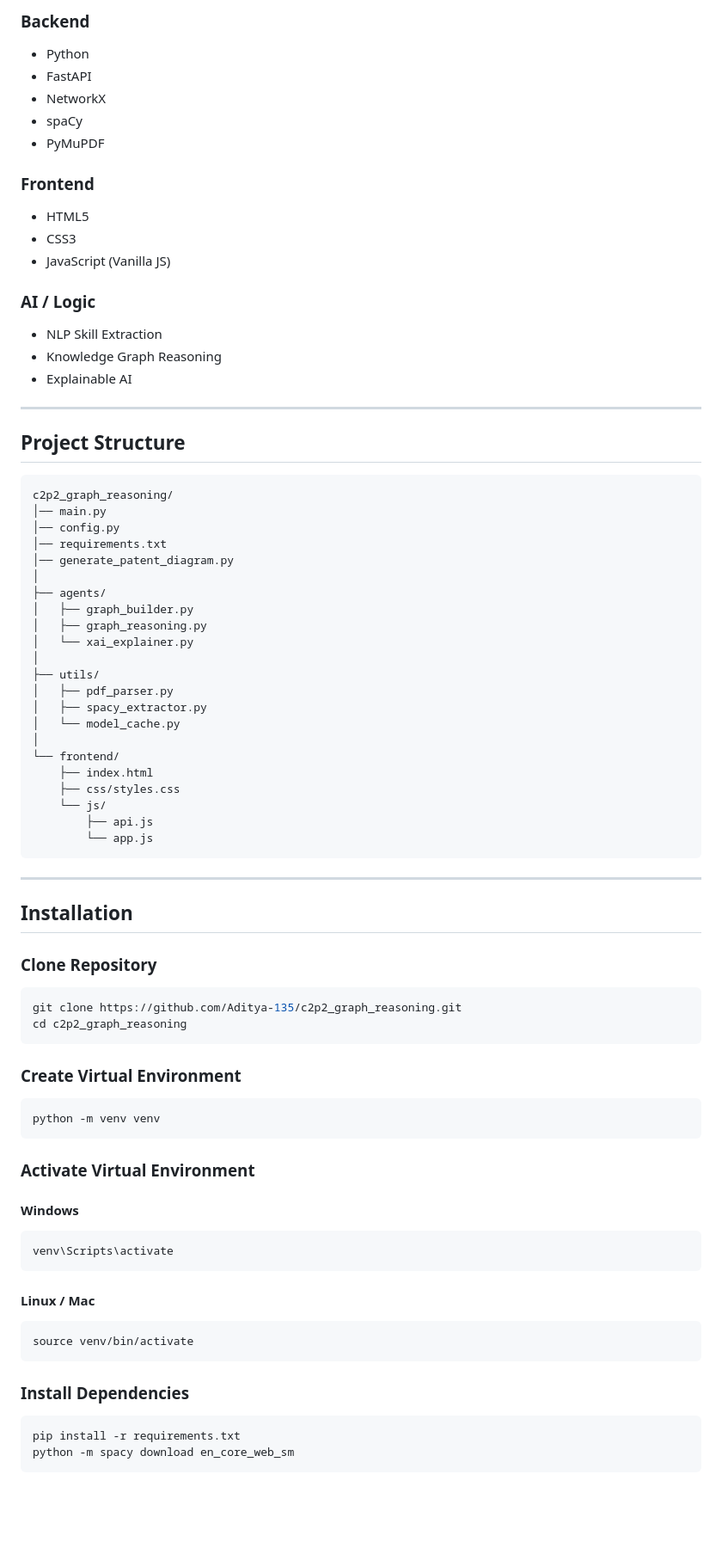
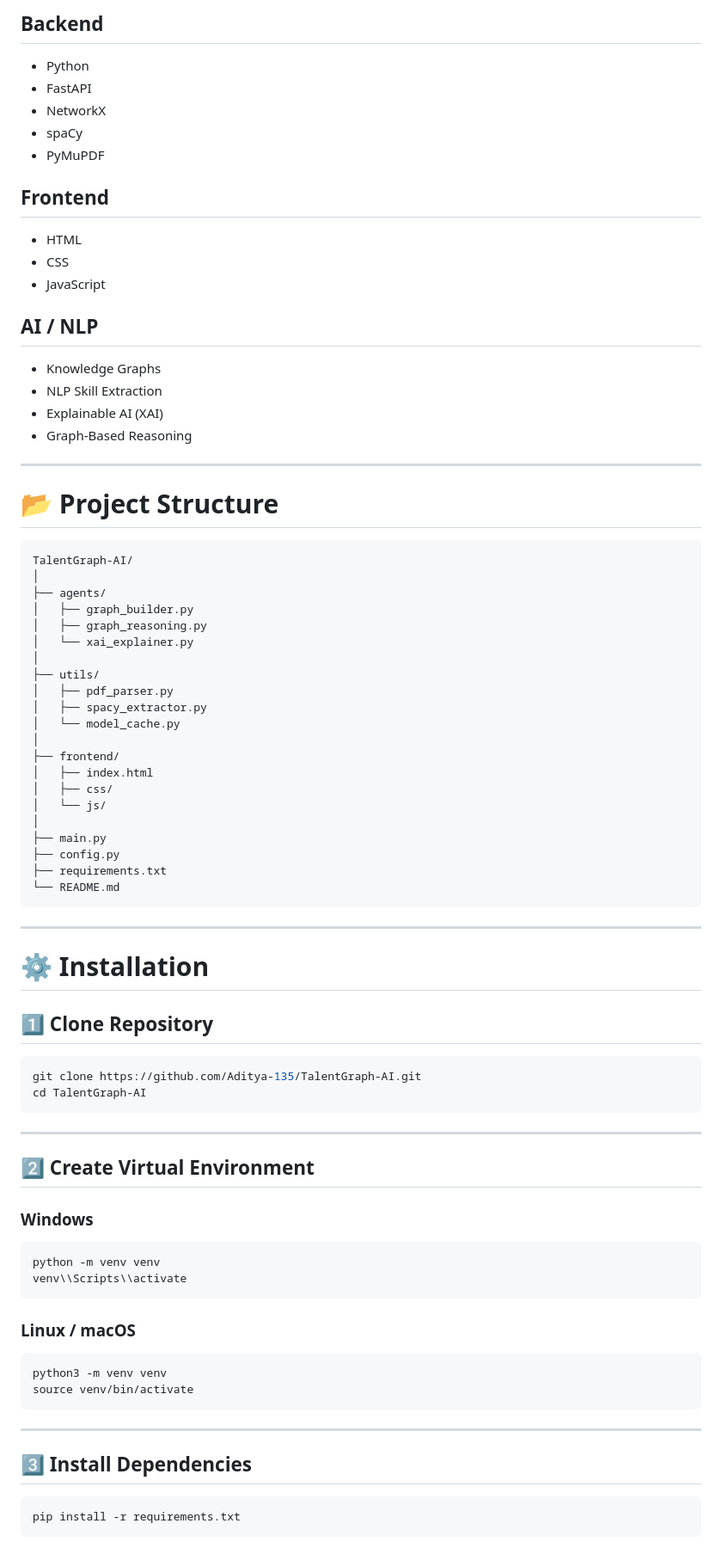
Before and after one commit to Aditya-135/TalentGraph-AI, a Markdown page: README.md, the part around one of its changes. Shown at 86% size. Rendered like a GitHub page; blank space fills up the shorter version.

Commit message:
Rename project to TalentGraph-AI and revise README
Updated project name and enhanced README content for clarity and structure.

````diff
--- a/README.md
+++ b/README.md
@@ -72,34 +72,28 @@ Each decision includes human-readable reasoning.
 
-### Backend
+## Backend
+- Python
+- FastAPI
+- NetworkX
+- spaCy
+- PyMuPDF
 
-* Python
-* FastAPI
-* NetworkX
-* spaCy
-* PyMuPDF
+## Frontend
+- HTML
+- CSS
+- JavaScript
 
-### Frontend
-
-* HTML5
-* CSS3
-* JavaScript (Vanilla JS)
-
-### AI / Logic
-
-* NLP Skill Extraction
-* Knowledge Graph Reasoning
-* Explainable AI
+## AI / NLP
+- Knowledge Graphs
+- NLP Skill Extraction
+- Explainable AI (XAI)
+- Graph-Based Reasoning
 
 ---
 
-## Project Structure
+# 📂 Project Structure
 
-```text
-c2p2_graph_reasoning/
-│── main.py
-│── config.py
-│── requirements.txt
-│── generate_patent_diagram.py
+```bash
+TalentGraph-AI/
 │
 ├── agents/
 │   ├── graph_builder.py
@@ -111,46 +105,47 @@ c2p2_graph_reasoning/
 │   ├── spacy_extractor.py
 │   └── model_cache.py
 │
-└── frontend/
-    ├── index.html
-    ├── css/styles.css
-    └── js/
-        ├── api.js
-        └── app.js
+├── frontend/
+│   ├── index.html
+│   ├── css/
+│   └── js/
+│
+├── main.py
+├── config.py
+├── requirements.txt
+└── README.md
 ```
 
 ---
 
-## Installation
+# ⚙️ Installation
 
-### Clone Repository
+## 1️⃣ Clone Repository
 
 ```bash
-git clone https://github.com/Aditya-135/c2p2_graph_reasoning.git
-cd c2p2_graph_reasoning
+git clone https://github.com/Aditya-135/TalentGraph-AI.git
+cd TalentGraph-AI
 ```
 
-### Create Virtual Environment
+---
 
+## 2️⃣ Create Virtual Environment
+
+### Windows
 ```bash
 python -m venv venv
+venv\\Scripts\\activate
 ```
 
-### Activate Virtual Environment
-
-#### Windows
-
+### Linux / macOS
 ```bash
-venv\Scripts\activate
-```
-
-#### Linux / Mac
-
-```bash
+python3 -m venv venv
 source venv/bin/activate
 ```
 
-### Install Dependencies
+---
+
+## 3️⃣ Install Dependencies
 
 ```bash
 pip install -r requirements.txt
````
Also changed, not shown: other parts of README.md (+134 -110 lines).
